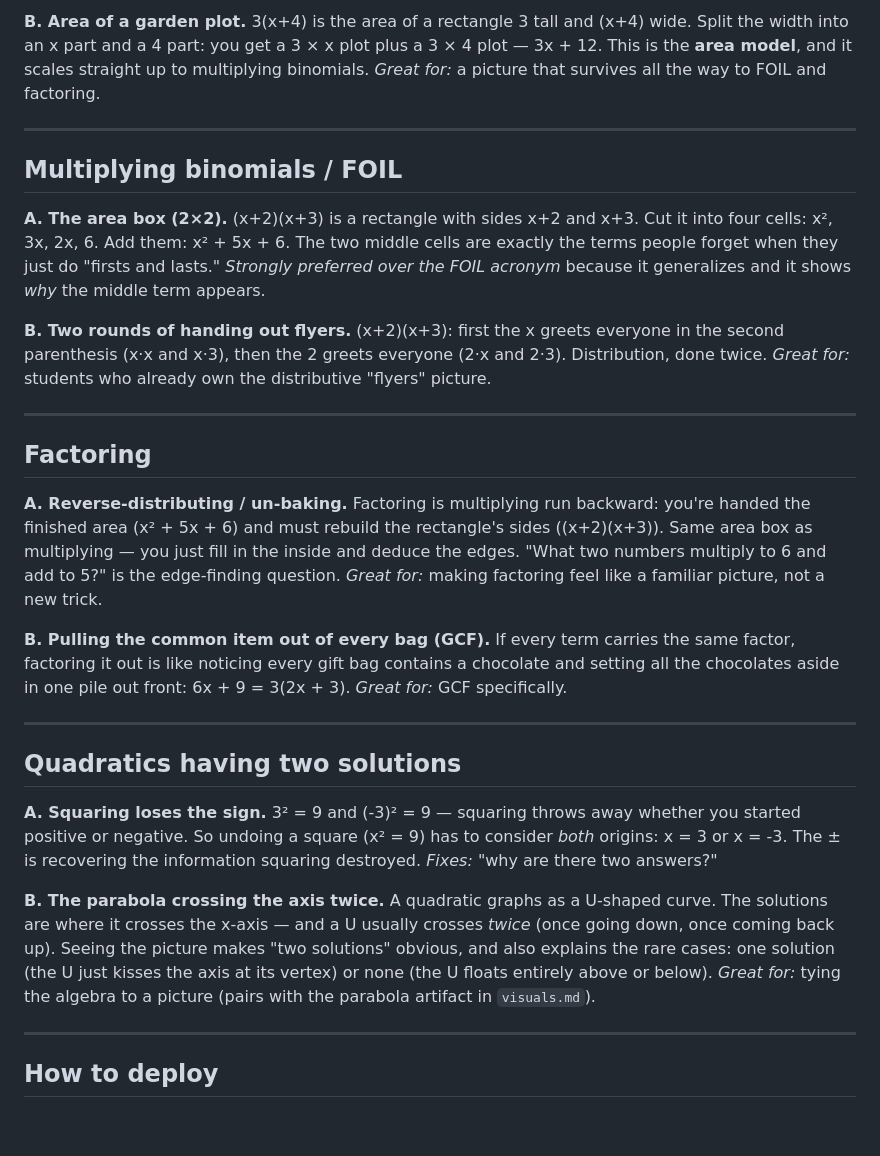
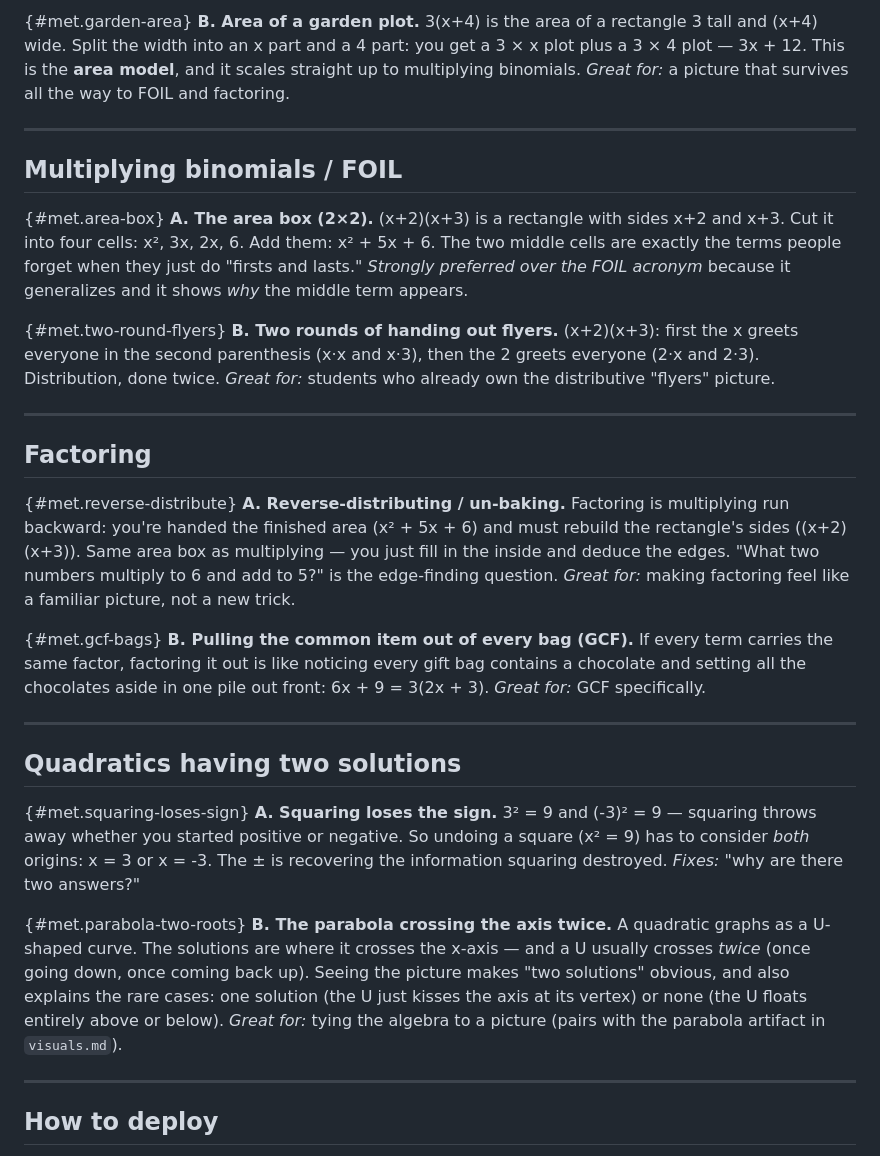
Before and after one commit to RealRogerWinter/algebra-1-tutor, a Markdown page: algebra-1-tutor/references/metaphors.md, the part around one of its changes. Drawn GitHub-style; blank space fills up the shorter version.

```diff
--- a/algebra-1-tutor/references/metaphors.md
+++ b/algebra-1-tutor/references/metaphors.md
@@ -52,29 +52,29 @@ A note on metaphors: every one of them eventually leaks. Use them to build intui
 
-**B. Area of a garden plot.** 3(x+4) is the area of a rectangle 3 tall and (x+4) wide. Split the width into an x part and a 4 part: you get a 3 × x plot plus a 3 × 4 plot — 3x + 12. This is the **area model**, and it scales straight up to multiplying binomials. *Great for:* a picture that survives all the way to FOIL and factoring.
+{#met.garden-area} **B. Area of a garden plot.** 3(x+4) is the area of a rectangle 3 tall and (x+4) wide. Split the width into an x part and a 4 part: you get a 3 × x plot plus a 3 × 4 plot — 3x + 12. This is the **area model**, and it scales straight up to multiplying binomials. *Great for:* a picture that survives all the way to FOIL and factoring.
 
 ---
 
 ## Multiplying binomials / FOIL
 
-**A. The area box (2×2).** (x+2)(x+3) is a rectangle with sides x+2 and x+3. Cut it into four cells: x², 3x, 2x, 6. Add them: x² + 5x + 6. The two middle cells are exactly the terms people forget when they just do "firsts and lasts." *Strongly preferred over the FOIL acronym* because it generalizes and it shows *why* the middle term appears.
+{#met.area-box} **A. The area box (2×2).** (x+2)(x+3) is a rectangle with sides x+2 and x+3. Cut it into four cells: x², 3x, 2x, 6. Add them: x² + 5x + 6. The two middle cells are exactly the terms people forget when they just do "firsts and lasts." *Strongly preferred over the FOIL acronym* because it generalizes and it shows *why* the middle term appears.
 
-**B. Two rounds of handing out flyers.** (x+2)(x+3): first the x greets everyone in the second parenthesis (x·x and x·3), then the 2 greets everyone (2·x and 2·3). Distribution, done twice. *Great for:* students who already own the distributive "flyers" picture.
+{#met.two-round-flyers} **B. Two rounds of handing out flyers.** (x+2)(x+3): first the x greets everyone in the second parenthesis (x·x and x·3), then the 2 greets everyone (2·x and 2·3). Distribution, done twice. *Great for:* students who already own the distributive "flyers" picture.
 
 ---
 
 ## Factoring
 
-**A. Reverse-distributing / un-baking.** Factoring is multiplying run backward: you're handed the finished area (x² + 5x + 6) and must rebuild the rectangle's sides ((x+2)(x+3)). Same area box as multiplying — you just fill in the inside and deduce the edges. "What two numbers multiply to 6 and add to 5?" is the edge-finding question. *Great for:* making factoring feel like a familiar picture, not a new trick.
+{#met.reverse-distribute} **A. Reverse-distributing / un-baking.** Factoring is multiplying run backward: you're handed the finished area (x² + 5x + 6) and must rebuild the rectangle's sides ((x+2)(x+3)). Same area box as multiplying — you just fill in the inside and deduce the edges. "What two numbers multiply to 6 and add to 5?" is the edge-finding question. *Great for:* making factoring feel like a familiar picture, not a new trick.
 
-**B. Pulling the common item out of every bag (GCF).** If every term carries the same factor, factoring it out is like noticing every gift bag contains a chocolate and setting all the chocolates aside in one pile out front: 6x + 9 = 3(2x + 3). *Great for:* GCF specifically.
+{#met.gcf-bags} **B. Pulling the common item out of every bag (GCF).** If every term carries the same factor, factoring it out is like noticing every gift bag contains a chocolate and setting all the chocolates aside in one pile out front: 6x + 9 = 3(2x + 3). *Great for:* GCF specifically.
 
 ---
 
 ## Quadratics having two solutions
 
-**A. Squaring loses the sign.** 3² = 9 and (-3)² = 9 — squaring throws away whether you started positive or negative. So undoing a square (x² = 9) has to consider *both* origins: x = 3 or x = -3. The ± is recovering the information squaring destroyed. *Fixes:* "why are there two answers?"
+{#met.squaring-loses-sign} **A. Squaring loses the sign.** 3² = 9 and (-3)² = 9 — squaring throws away whether you started positive or negative. So undoing a square (x² = 9) has to consider *both* origins: x = 3 or x = -3. The ± is recovering the information squaring destroyed. *Fixes:* "why are there two answers?"
 
-**B. The parabola crossing the axis twice.** A quadratic graphs as a U-shaped curve. The solutions are where it crosses the x-axis — and a U usually crosses *twice* (once going down, once coming back up). Seeing the picture makes "two solutions" obvious, and also explains the rare cases: one solution (the U just kisses the axis at its vertex) or none (the U floats entirely above or below). *Great for:* tying the algebra to a picture (pairs with the parabola artifact in `visuals.md`).
+{#met.parabola-two-roots} **B. The parabola crossing the axis twice.** A quadratic graphs as a U-shaped curve. The solutions are where it crosses the x-axis — and a U usually crosses *twice* (once going down, once coming back up). Seeing the picture makes "two solutions" obvious, and also explains the rare cases: one solution (the U just kisses the axis at its vertex) or none (the U floats entirely above or below). *Great for:* tying the algebra to a picture (pairs with the parabola artifact in `visuals.md`).
 
 ---
 
```
Also changed, not shown: other parts of algebra-1-tutor/references/metaphors.md (+11 -11 lines), algebra-1-tutor/references/misconceptions.md (+8 -8 lines), algebra-1-tutor/references/visuals.md (+4 -4 lines).
